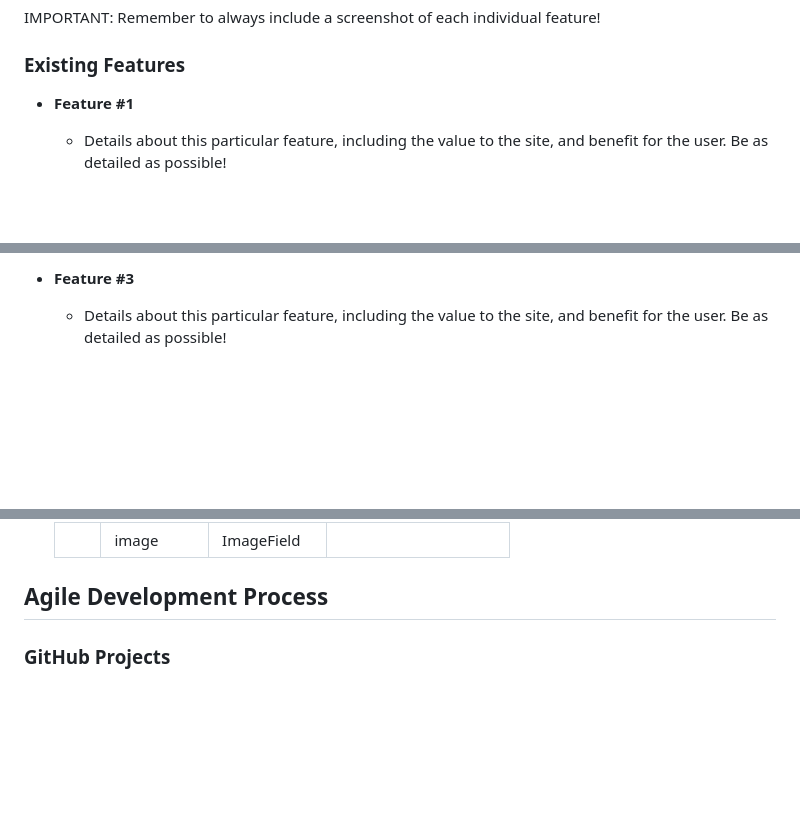
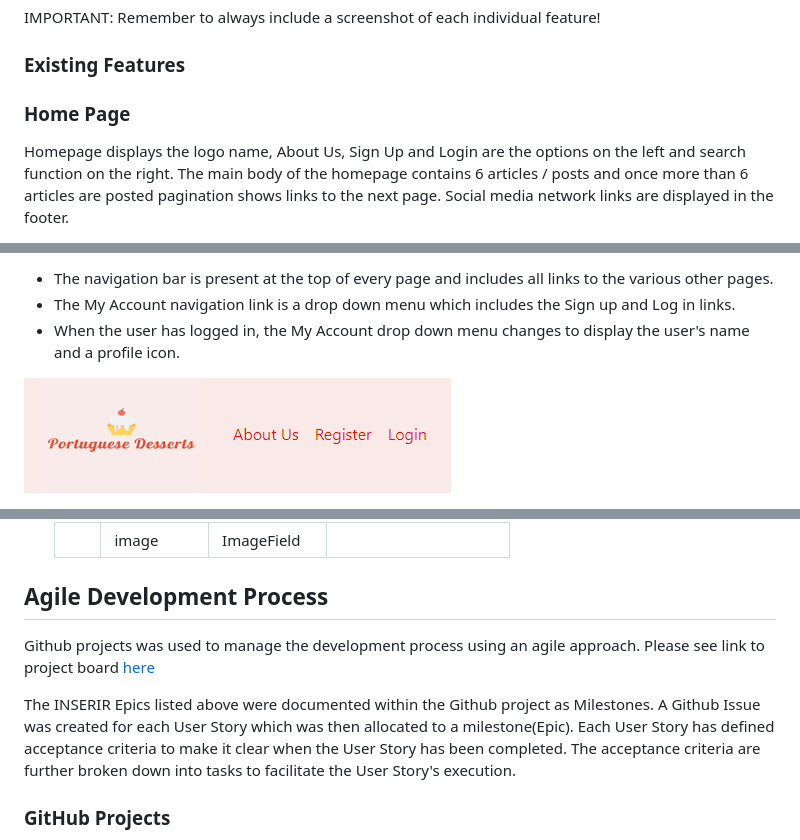
Before and after one commit to JoaoHigino/Portuguese_Desserts, a Markdown page: README.md, 3 parts joined by grey strips. Rendered like a GitHub page; blank space fills up the shorter version.

```diff
--- a/README.md
+++ b/README.md
@@ -126,7 +126,9 @@ IMPORTANT: Remember to always include a screenshot of each individual feature!
 
 ### Existing Features
 
-- **Feature #1**
+### Home Page
 
-    - Details about this particular feature, including the value to the site, and benefit for the user. Be as detailed as possible!
+Homepage displays the logo name, About Us, Sign Up and Login are the options on the left and search function on the right.
+The main body of the homepage contains 6 articles / posts and once more than 6 articles are posted pagination shows links to the next page.
+Social media network links are displayed in the footer.
 
@@ -140,5 +143,7 @@ IMPORTANT: Remember to always include a screenshot of each individual feature!
 
-- **Feature #3**
+- The navigation bar is present at the top of every page and includes all links to the various other pages.
+- The My Account navigation link is a drop down menu which includes the Sign up and Log in links.
+- When the user has logged in, the My Account drop down menu changes to display the user's name and a profile icon.
 
-    - Details about this particular feature, including the value to the site, and benefit for the user. Be as detailed as possible!
+![header](documentation/navbar.png)
 
@@ -278,6 +299,10 @@ Using Markdown formatting to represent an example ERD table using the Product mo
     | | image | ImageField | |
 
 ## Agile Development Process
+
+Github projects was used to manage the development process using an agile approach. Please see link to project board [here](https://github.com/users/JoaoHigino/projects/7)
+
+The INSERIR Epics listed above were documented within the Github project as Milestones. A Github Issue was created for each User Story which was then allocated to a milestone(Epic). Each User Story has defined acceptance criteria to make it clear when the User Story has been completed. The acceptance criteria are further broken down into tasks to facilitate the User Story's execution.
 
 ### GitHub Projects
 
```
Also changed, not shown: other parts of README.md (+24 -7 lines), documentation/logo_pd.png (added), 1 other file.
